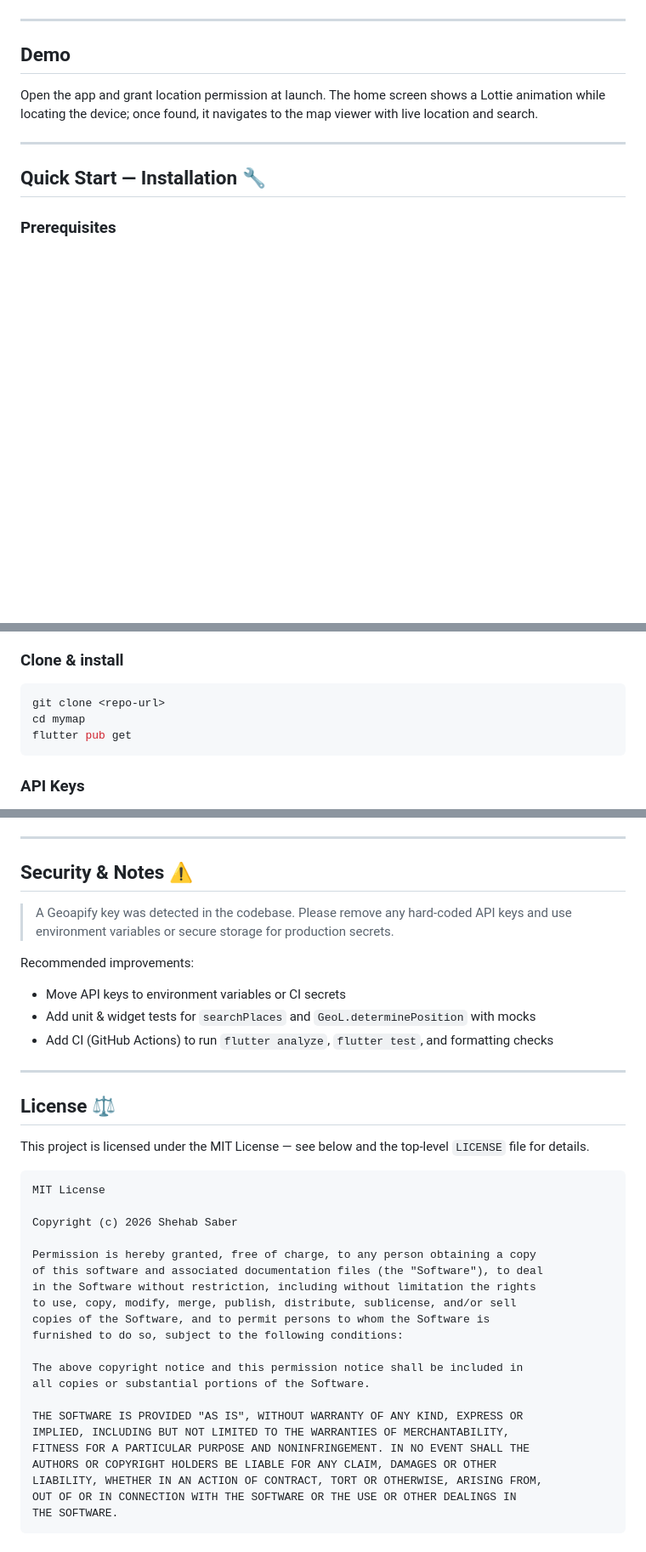
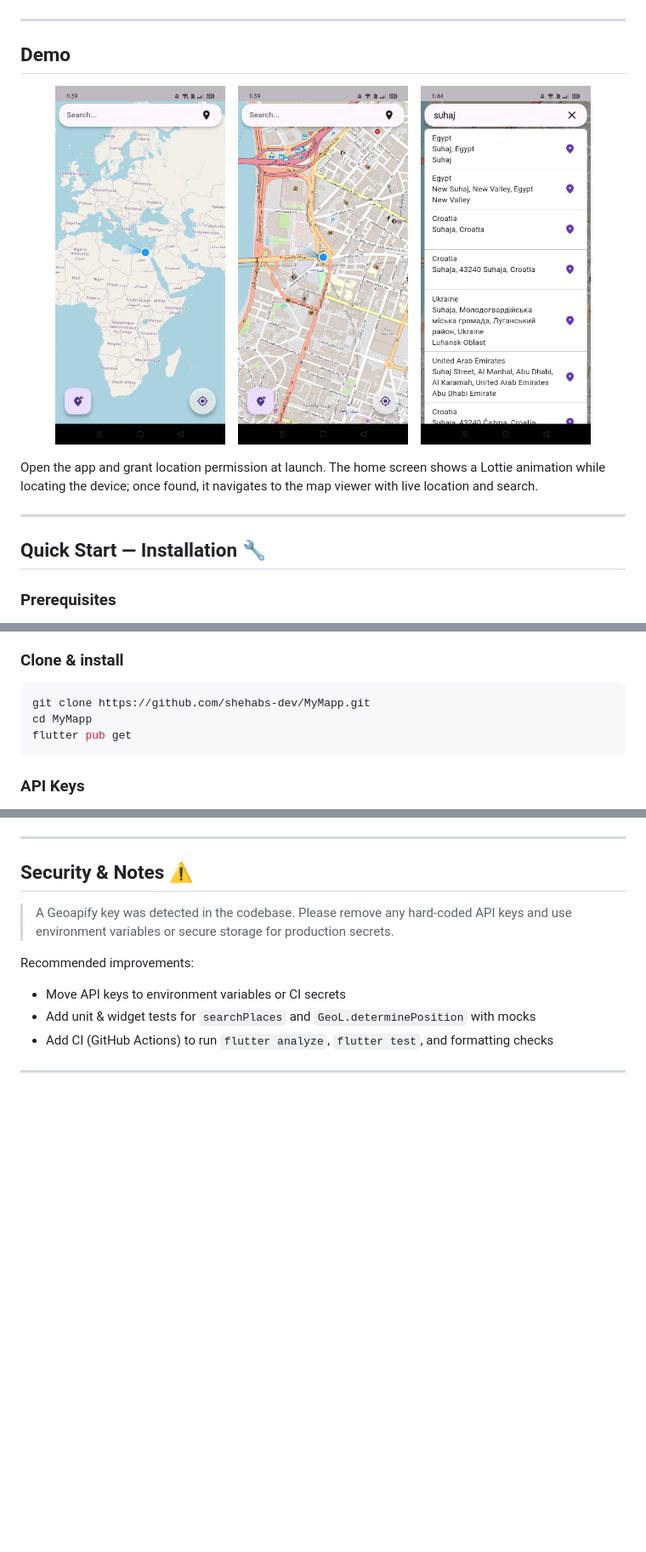
Before and after one commit to shehabs-dev/MyMapp, a Markdown page: README.md, 3 parts joined by grey strips. Shown: that part at 85% size. GitHub-like rendering; pictures changed too: docs/images/sc_1.jpg (added), docs/images/sc_2.jpg (added), docs/images/sc_3.jpg (added); blank space fills up the shorter version.

Commit message:
Update README and fix FlutterMap view bug

````diff
--- a/README.md
+++ b/README.md
@@ -42,6 +41,12 @@
 
 ## Demo
 
+<p align="center">
+  <img src="docs/images/sc_1.jpg" width="200" />&nbsp;&nbsp;&nbsp;
+  <img src="docs/images/sc_2.jpg" width="200" />&nbsp;&nbsp;&nbsp;
+  <img src="docs/images/sc_3.jpg" width="200" />
+</p>
+
 Open the app and grant location permission at launch. The home screen shows a Lottie animation while locating the device; once found, it navigates to the map viewer with live location and search.
 
 ---
@@ -56,8 +61,8 @@ Open the app and grant location permission at launch. The home screen shows a Lo
 ### Clone & install
 
 ```bash
-git clone <repo-url>
-cd mymap
+git clone https://github.com/shehabs-dev/MyMapp.git
+cd MyMapp
 flutter pub get
 ```
 
@@ -201,31 +206,3 @@ Recommended improvements:
 - Add CI (GitHub Actions) to run `flutter analyze`, `flutter test`, and formatting checks
 
 ---
-
-## License ⚖️
-
-This project is licensed under the MIT License — see below and the top-level `LICENSE` file for details.
-
-```
-MIT License
-
-Copyright (c) 2026 Shehab Saber
-
-Permission is hereby granted, free of charge, to any person obtaining a copy
-of this software and associated documentation files (the "Software"), to deal
-in the Software without restriction, including without limitation the rights
-to use, copy, modify, merge, publish, distribute, sublicense, and/or sell
-copies of the Software, and to permit persons to whom the Software is
-furnished to do so, subject to the following conditions:
-
-The above copyright notice and this permission notice shall be included in
-all copies or substantial portions of the Software.
-
-THE SOFTWARE IS PROVIDED "AS IS", WITHOUT WARRANTY OF ANY KIND, EXPRESS OR
-IMPLIED, INCLUDING BUT NOT LIMITED TO THE WARRANTIES OF MERCHANTABILITY,
-FITNESS FOR A PARTICULAR PURPOSE AND NONINFRINGEMENT. IN NO EVENT SHALL THE
-AUTHORS OR COPYRIGHT HOLDERS BE LIABLE FOR ANY CLAIM, DAMAGES OR OTHER
-LIABILITY, WHETHER IN AN ACTION OF CONTRACT, TORT OR OTHERWISE, ARISING FROM,
-OUT OF OR IN CONNECTION WITH THE SOFTWARE OR THE USE OR OTHER DEALINGS IN
-THE SOFTWARE.
-```
````
Also changed, not shown: other parts of README.md (+0 -1 lines), 5 other files.
